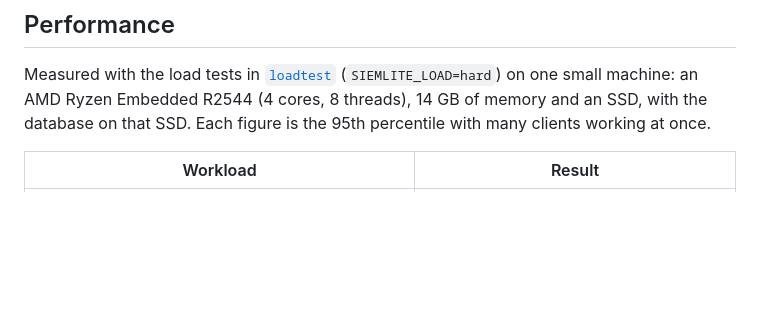
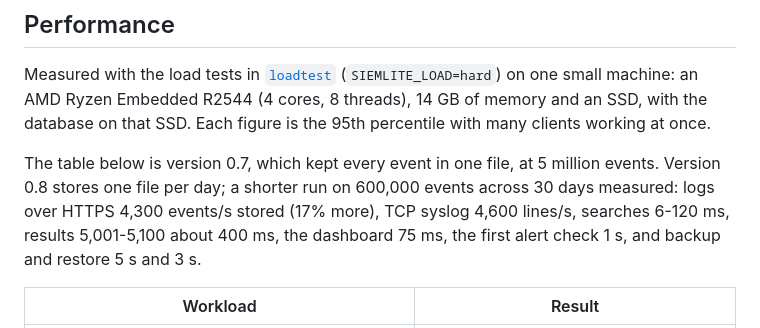
Before and after one commit to justwaters/SIEMLite, a Markdown page: README.md, the part around the change. Rendered like a GitHub page; blank space fills up the shorter version.

Commit message:
README: say which version the performance table measured, and add v0.8's numbers

```diff
--- a/README.md
+++ b/README.md
@@ -494,6 +494,11 @@ Measured with the load tests in [`loadtest`](loadtest/doc.go) (`SIEMLITE_LOAD=ha
 Embedded R2544 (4 cores, 8 threads), 14 GB of memory and an SSD, with the database on that SSD. Each figure is the 95th
 percentile with many clients working at once.
 
+The table below is version 0.7, which kept every event in one file, at 5 million events. Version 0.8 stores one file per
+day; a shorter run on 600,000 events across 30 days measured: logs over HTTPS 4,300 events/s stored (17% more), TCP
+syslog 4,600 lines/s, searches 6-120 ms, results 5,001-5,100 about 400 ms, the dashboard 75 ms, the first alert check
+1 s, and backup and restore 5 s and 3 s.
+
 | Workload | Result |
 |---|---|
 | Logs over HTTPS, 32 apps sending 500-line batches at once | 4,600 events/s accepted, 3,700/s stored and searchable (about 320 million a day) |
```
